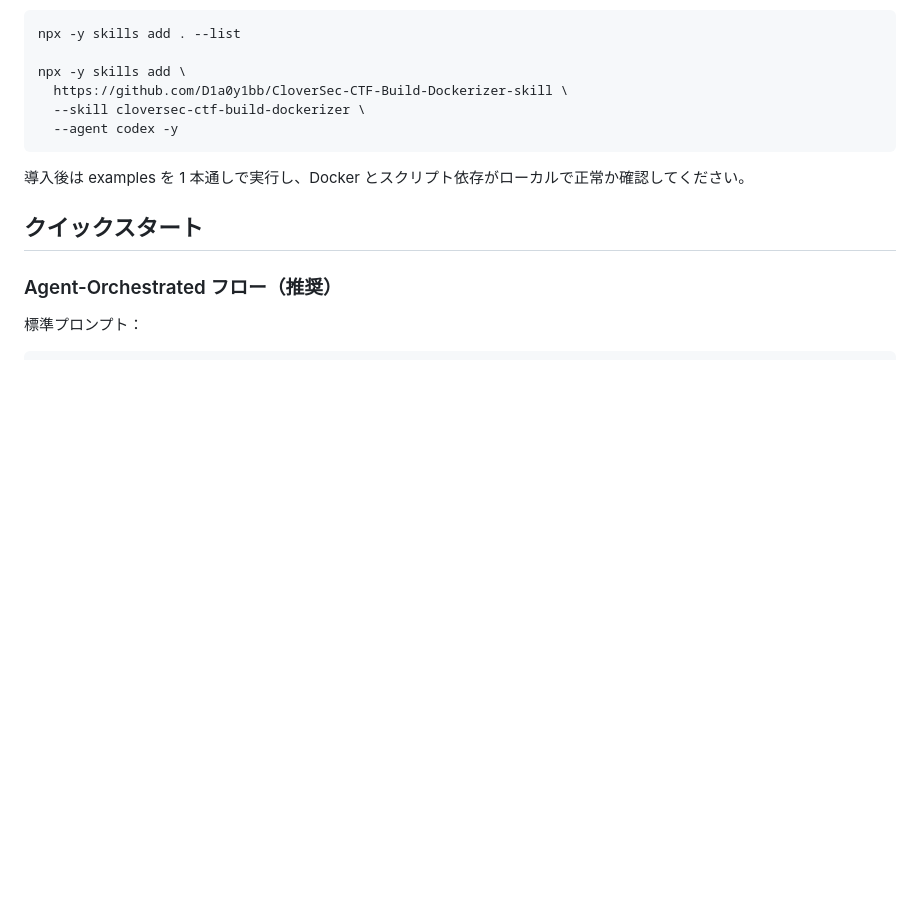
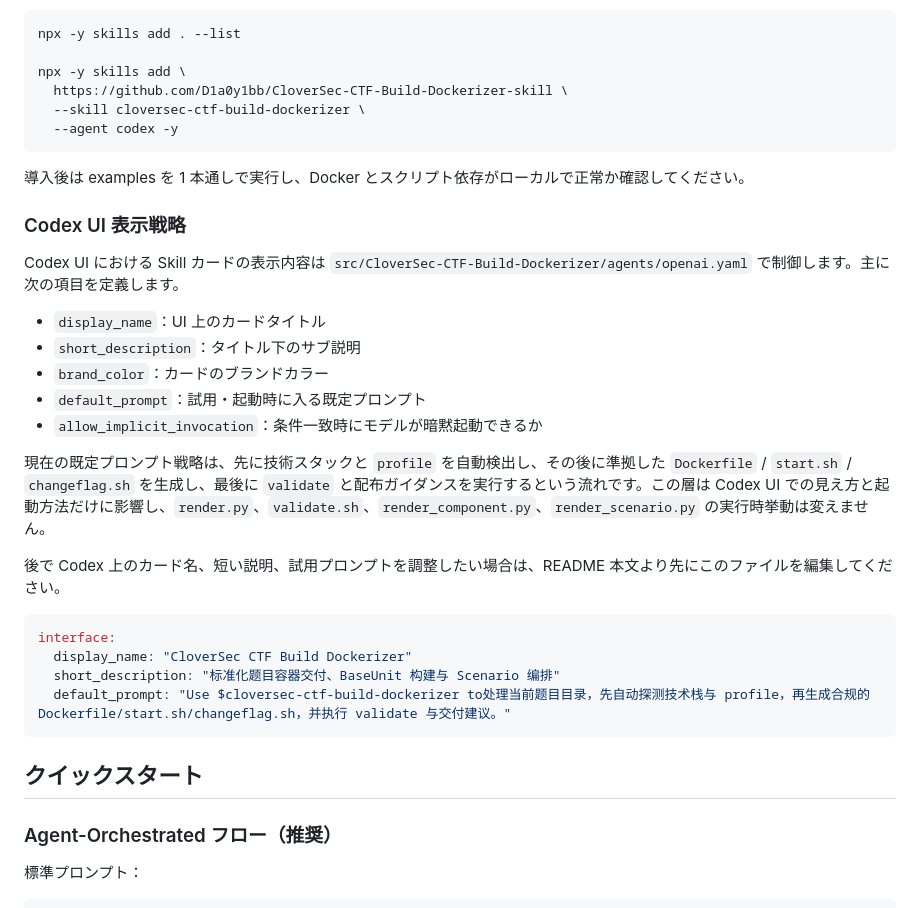
Before and after one commit to D1a0y1bb/CloverSec-CTF-Build-Dockerizer-skill, a Markdown page: README.ja.md, the part around the change. GitHub-like rendering; blank space fills up the shorter version.

Commit message:
docs(readme): document codex ui display strategy

````diff
--- a/README.ja.md
+++ b/README.ja.md
@@ -94,6 +94,27 @@ npx -y skills add \
 ```
 
 導入後は examples を 1 本通しで実行し、Docker とスクリプト依存がローカルで正常か確認してください。
+
+### Codex UI 表示戦略
+
+Codex UI における Skill カードの表示内容は `src/CloverSec-CTF-Build-Dockerizer/agents/openai.yaml` で制御します。主に次の項目を定義します。
+
+- `display_name`：UI 上のカードタイトル
+- `short_description`：タイトル下のサブ説明
+- `brand_color`：カードのブランドカラー
+- `default_prompt`：試用・起動時に入る既定プロンプト
+- `allow_implicit_invocation`：条件一致時にモデルが暗黙起動できるか
+
+現在の既定プロンプト戦略は、先に技術スタックと `profile` を自動検出し、その後に準拠した `Dockerfile` / `start.sh` / `changeflag.sh` を生成し、最後に `validate` と配布ガイダンスを実行するという流れです。この層は Codex UI での見え方と起動方法だけに影響し、`render.py`、`validate.sh`、`render_component.py`、`render_scenario.py` の実行時挙動は変えません。
+
+後で Codex 上のカード名、短い説明、試用プロンプトを調整したい場合は、README 本文より先にこのファイルを編集してください。
+
+```yaml
+interface:
+  display_name: "CloverSec CTF Build Dockerizer"
+  short_description: "标准化题目容器交付、BaseUnit 构建与 Scenario 编排"
+  default_prompt: "Use $cloversec-ctf-build-dockerizer to处理当前题目目录，先自动探测技术栈与 profile，再生成合规的 Dockerfile/start.sh/changeflag.sh，并执行 validate 与交付建议。"
+```
 
 ## クイックスタート
 
````
Also changed, not shown: README.en.md (+21 -0 lines), README.md (+21 -0 lines).
